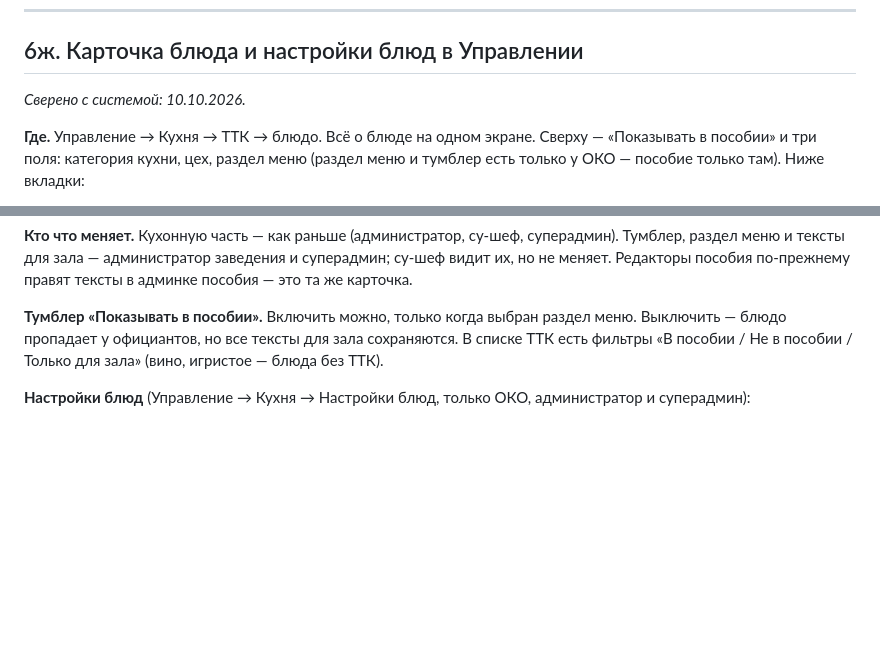
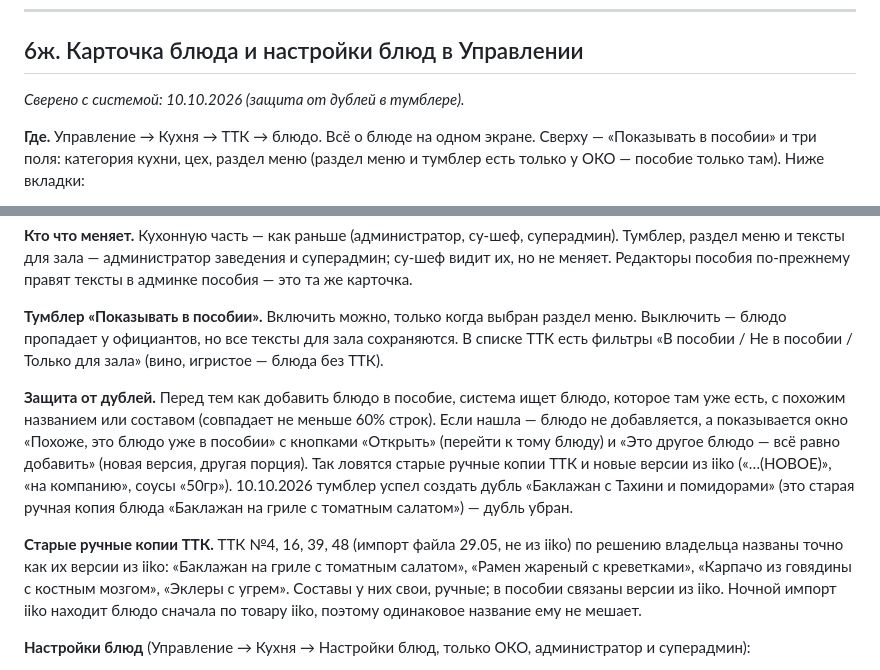
Before and after one commit to alisherphoto10-png/kitchen-guide, a Markdown page: print-agent/docs/kak-ustroen-kitchendesk.md, 2 parts joined by grey strips. Drawn GitHub-style; blank space fills up the shorter version.

Commit message:
Справочник 6ж: защита от дублей, ручные копии ТТК переименованы
Co-Authored-By: Claude Opus 5.5 <noreply@anthropic.com>

```diff
--- a/print-agent/docs/kak-ustroen-kitchendesk.md
+++ b/print-agent/docs/kak-ustroen-kitchendesk.md
@@ -992,7 +992,7 @@ _Сверено с системой: 10.10.2026._
 
 ## 6ж. Карточка блюда и настройки блюд в Управлении
 
-_Сверено с системой: 10.10.2026._
+_Сверено с системой: 10.10.2026 (защита от дублей в тумблере)._
 
 **Где.** Управление → Кухня → ТТК → блюдо. Всё о блюде на одном экране.
 Сверху — «Показывать в пособии» и три поля: категория кухни, цех, раздел меню
@@ -1019,6 +1019,23 @@ _Сверено с системой: 10.10.2026._
 сохраняются. В списке ТТК есть фильтры «В пособии / Не в пособии / Только для
 зала» (вино, игристое — блюда без ТТК).
 
+**Защита от дублей.** Перед тем как добавить блюдо в пособие, система ищет
+блюдо, которое там уже есть, с похожим названием или составом (совпадает не
+меньше 60% строк). Если нашла — блюдо не добавляется, а показывается окно
+«Похоже, это блюдо уже в пособии» с кнопками «Открыть» (перейти к тому блюду)
+и «Это другое блюдо — всё равно добавить» (новая версия, другая порция). Так
+ловятся старые ручные копии ТТК и новые версии из iiko («…(НОВОЕ)»,
+«на компанию», соусы «50гр»). 10.10.2026 тумблер успел создать дубль
+«Баклажан с Тахини и помидорами» (это старая ручная копия блюда «Баклажан на
+гриле с томатным салатом») — дубль убран.
+
+**Старые ручные копии ТТК.** ТТК №4, 16, 39, 48 (импорт файла 29.05, не из
+iiko) по решению владельца названы точно как их версии из iiko: «Баклажан на
+гриле с томатным салатом», «Рамен жареный с креветками», «Карпачо из говядины
+с костным мозгом», «Эклеры с угрем». Составы у них свои, ручные; в пособии
+связаны версии из iiko. Ночной импорт iiko находит блюдо сначала по товару
+iiko, поэтому одинаковое название ему не мешает.
+
 **Настройки блюд** (Управление → Кухня → Настройки блюд, только ОКО,
 администратор и суперадмин):
 - **Кто видит поле** — галочки «Кухня» (раздел ТТК) и «Зал» (пособие) для
```
